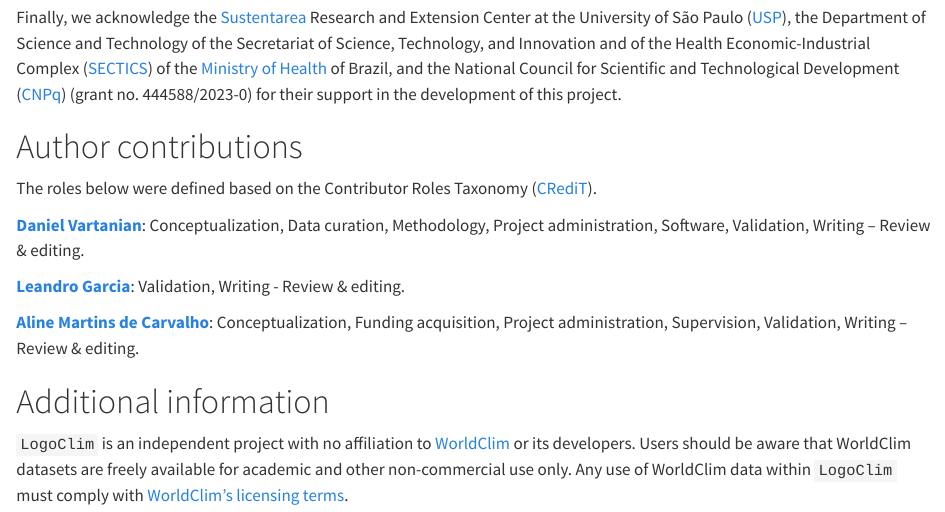
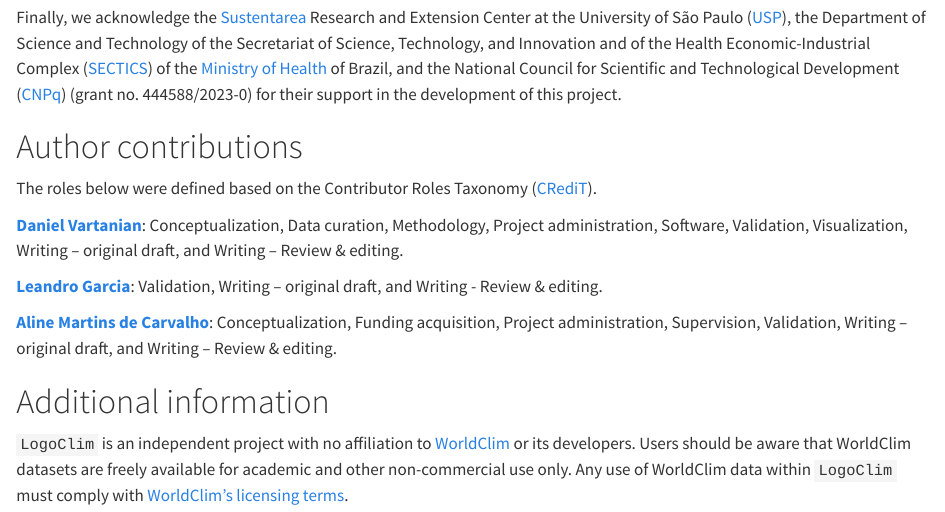
Before and after one commit to sustentarea/logoclim-article, a Quarto document (index.qmd): the page in a window 1100 px wide, from 2800 px down. Rendered offline with R 4.5, knitr and Pandoc in place of Quarto, with nearby package versions; some code elsewhere in the file could not run offline; badge pictures from the web are left out.

Commit message:
Update CRediT roles

```diff
--- a/index.qmd
+++ b/index.qmd
@@ -76,11 +76,11 @@ Finally, we acknowledge the [Sustentarea](https://www.fsp.usp.br/sustentarea/) R
 
 The roles below were defined based on the Contributor Roles Taxonomy ([CRediT](https://credit.niso.org/)).
 
-[**Daniel Vartanian**](https://orcid.org/0000-0001-7782-759X): Conceptualization, Data curation, Methodology, Project administration, Software, Validation, Writing – Review & editing.
+[**Daniel Vartanian**](https://orcid.org/0000-0001-7782-759X): Conceptualization, Data curation, Methodology, Project administration, Software, Validation, Visualization, Writing – original draft, and Writing – Review & editing.
 
-[**Leandro Garcia**](https://orcid.org/0000-0001-5947-2617): Validation, Writing - Review & editing.
+[**Leandro Garcia**](https://orcid.org/0000-0001-5947-2617): Validation, Writing – original draft, and Writing - Review & editing.
 
-[**Aline Martins de Carvalho**](https://orcid.org/0000-0002-4900-5609): Conceptualization, Funding acquisition, Project administration, Supervision, Validation, Writing – Review & editing.
+[**Aline Martins de Carvalho**](https://orcid.org/0000-0002-4900-5609): Conceptualization, Funding acquisition, Project administration, Supervision, Validation, Writing – original draft, and Writing – Review & editing.
 
 # Additional information
 
```
Also changed, not shown: paper/paper.md (+3 -3 lines), 2 other files.
